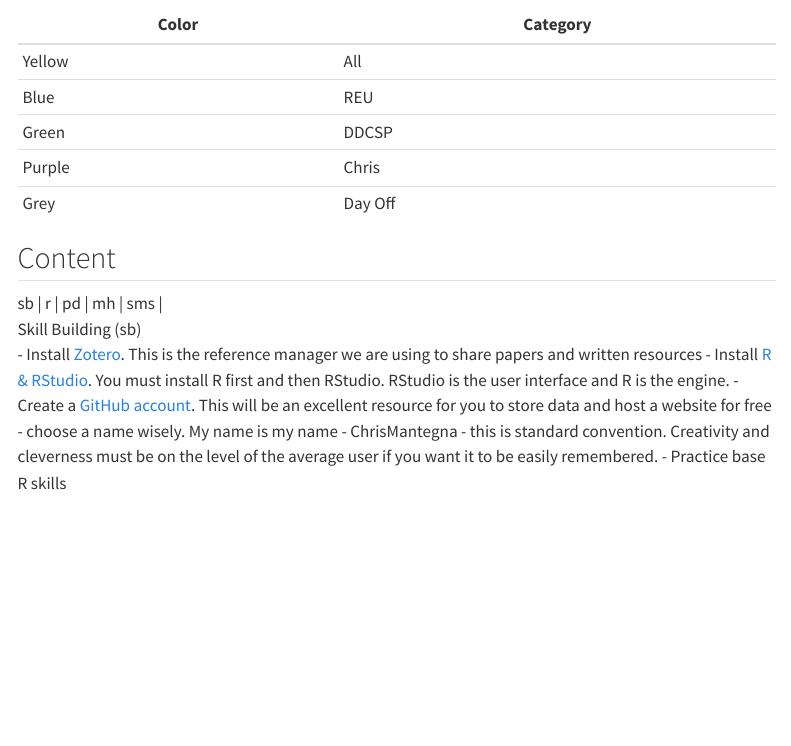
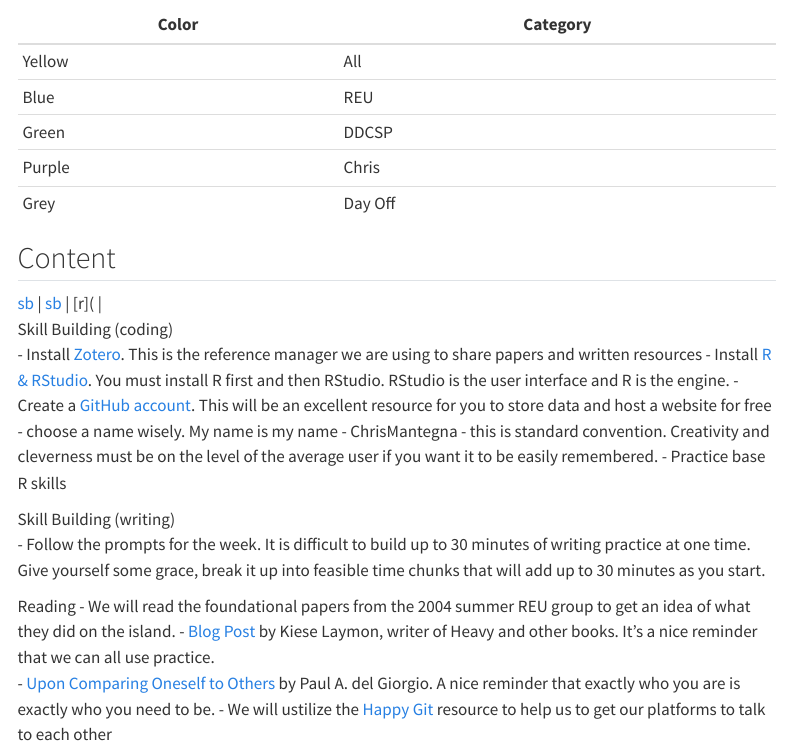
Before and after one commit to ChrisMantegna/YellowIsland2023, a Quarto document (weekly/02.qmd): the page in a window 1100 px wide, from 320 px down. Rendered offline with R 4.5, knitr and Pandoc in place of Quarto, with nearby package versions; menus at the side of the page are left out.

Commit message:
Update 02.qmd

```diff
--- a/weekly/02.qmd
+++ b/weekly/02.qmd
@@ -27,9 +27,18 @@ Full calendar is [here](https://calendar.google.com/calendar/u/0?cid=Y2xhc3Nyb29
 
 
 ## Content
-| sb | r | pd | mh | sms |
-Skill Building (sb)
+| [sb](02-coding.qmd) | [sb](02-prompts.qmd) | [r]( |
+Skill Building (coding)
 - Install [Zotero](https://www.zotero.org/). This is the reference manager we are using to share papers and written resources
 - Install [R & RStudio](https://happygitwithr.com/install-r-rstudio.html). You must install R first and then RStudio. RStudio is the user interface and R is the engine.
 - Create a [GitHub account](https://happygitwithr.com/github-acct.html). This will be an excellent resource for you to store data and host a website for free - choose a name wisely. My name is my name - ChrisMantegna - this is standard convention. Creativity and cleverness must be on the level of the average user if you want it to be easily remembered.
 - Practice base R skills
+
+Skill Building (writing)
+- Follow the prompts for the week. It is difficult to build up to 30 minutes of writing practice at one time. Give yourself some grace, break it up into feasible time chunks that will add up to 30 minutes as you start.
+
+Reading
+- We will read the foundational papers from the 2004 summer REU group to get an idea of what they did on the island.
+- [Blog Post](https://www.kieselaymon.com/blog/2015/1/11/were-not-good-enough-to-not-practice) by Kiese Laymon, writer of Heavy and other books. It's a nice reminder that we can all use practice.
+- [Upon Comparing Oneself to Others](https://aslopubs.onlinelibrary.wiley.com/doi/full/10.1002/lob.10579) by Paul A. del Giorgio. A nice reminder that exactly who you are is exactly who you need to be.
+- We will ustilize the [Happy Git](https://happygitwithr.com/index.html) resource to help us to get our platforms to talk to each other
```
